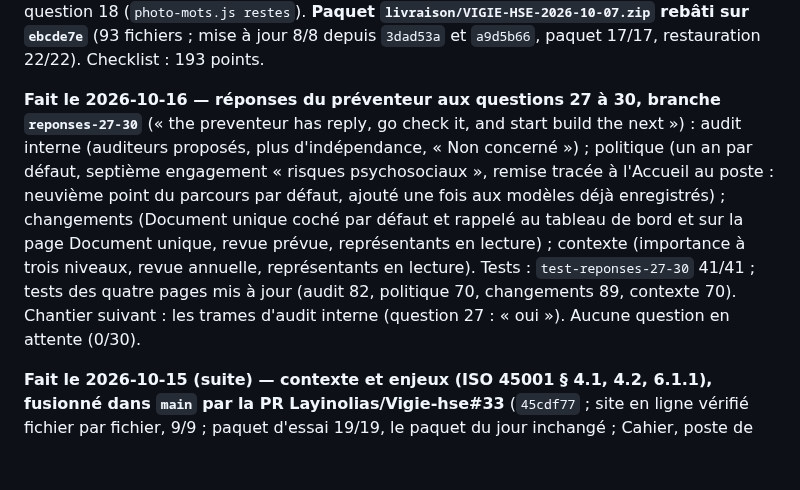
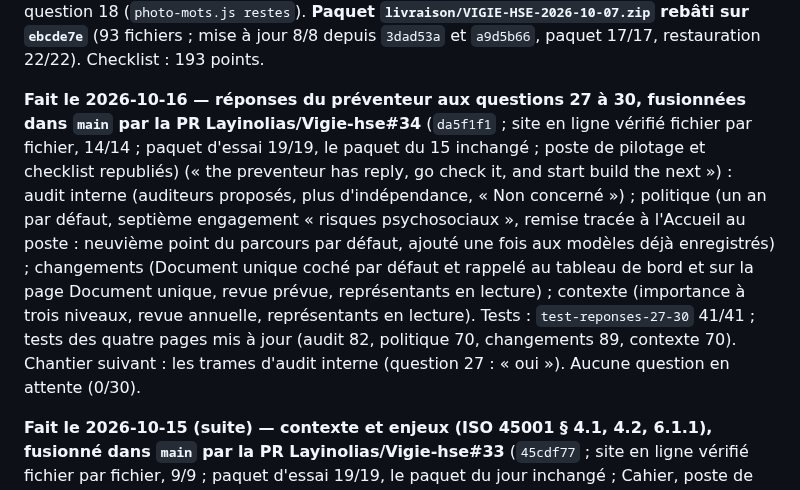
Before and after one commit to Layinolias/Vigie-hse, a Markdown page: Documentation/POINT-DE-REPRISE.md, the part around the change. Drawn GitHub-style; blank space fills up the shorter version.

Commit message:
Point de reprise : réponses 27 à 30 fusionnées (PR 34), site vérifié
Co-Authored-By: Claude Opus 5.5 <noreply@anthropic.com>

```diff
--- a/Documentation/POINT-DE-REPRISE.md
+++ b/Documentation/POINT-DE-REPRISE.md
@@ -47,7 +47,7 @@ depuis `08a2585` passé) ; dossier pour l'avocat : `livraison/VIGIE-HSE-dossier-
 
 **Fait le 2026-10-07 (suite) — J1, vérification de l'efficacité des actions (§ 10.2), fusionnée par la PR Layinolias/Vigie-hse#18** (`ebcde7e` ; site en ligne vérifié fichier par fichier ; checklist et poste de pilotage republiés) : écart n° 4 de `CARTE-ISO-45001.md`, choisi parce qu'il ne demande aucune décision métier. Plan d'actions : une action « Fait » porte `efficacite` / `efficaciteDate` / `efficacitePar` / `efficaciteNote`, retirés si elle est rouverte ; filtre et compteur « à vérifier » ; « Non efficace » propose une action de suite pré-remplie ; export, import (ancien modèle sans les colonnes : rien d'effacé), kit de reprise (`m.listes` dans le générateur). Corrigé au passage : modifier une action perdait les champs que le formulaire ne connaît pas. Preuve : `test-efficacite.js` 33/33, panneau navigateur (bureau, 375 px, sombre). Audit J0 du même jour : en secteur entreprise, plus aucun texte fixe à traduire hors question 18 (`photo-mots.js restes`). **Paquet `livraison/VIGIE-HSE-2026-10-07.zip` rebâti sur `ebcde7e`** (93 fichiers ; mise à jour 8/8 depuis `3dad53a` et `a9d5b66`, paquet 17/17, restauration 22/22). Checklist : 193 points.
 
-**Fait le 2026-10-16 — réponses du préventeur aux questions 27 à 30, branche `reponses-27-30`** (« the preventeur has reply, go check it, and start build the next ») : audit interne (auditeurs proposés, plus d'indépendance, « Non concerné ») ; politique (un an par défaut, septième engagement « risques psychosociaux », remise tracée à l'Accueil au poste : neuvième point du parcours par défaut, ajouté une fois aux modèles déjà enregistrés) ; changements (Document unique coché par défaut et rappelé au tableau de bord et sur la page Document unique, revue prévue, représentants en lecture) ; contexte (importance à trois niveaux, revue annuelle, représentants en lecture). Tests : `test-reponses-27-30` 41/41 ; tests des quatre pages mis à jour (audit 82, politique 70, changements 89, contexte 70). Chantier suivant : les trames d'audit interne (question 27 : « oui »). Aucune question en attente (0/30).
+**Fait le 2026-10-16 — réponses du préventeur aux questions 27 à 30, fusionnées dans `main` par la PR Layinolias/Vigie-hse#34** (`da5f1f1` ; site en ligne vérifié fichier par fichier, 14/14 ; paquet d'essai 19/19, le paquet du 15 inchangé ; poste de pilotage et checklist republiés) (« the preventeur has reply, go check it, and start build the next ») : audit interne (auditeurs proposés, plus d'indépendance, « Non concerné ») ; politique (un an par défaut, septième engagement « risques psychosociaux », remise tracée à l'Accueil au poste : neuvième point du parcours par défaut, ajouté une fois aux modèles déjà enregistrés) ; changements (Document unique coché par défaut et rappelé au tableau de bord et sur la page Document unique, revue prévue, représentants en lecture) ; contexte (importance à trois niveaux, revue annuelle, représentants en lecture). Tests : `test-reponses-27-30` 41/41 ; tests des quatre pages mis à jour (audit 82, politique 70, changements 89, contexte 70). Chantier suivant : les trames d'audit interne (question 27 : « oui »). Aucune question en attente (0/30).
 
 **Fait le 2026-10-15 (suite) — contexte et enjeux (ISO 45001 § 4.1, 4.2, 6.1.1), fusionné dans `main` par la PR Layinolias/Vigie-hse#33** (`45cdf77` ; site en ligne vérifié fichier par fichier, 9/9 ; paquet d'essai 19/19, le paquet du jour inchangé ; Cahier, poste de pilotage et checklist republiés) (« go for the next part » : derniers registres de la carte ISO) : page `contexte.html` (Pilotage), logique `assets/contexte-ref.js` ; actions des risques et opportunités au Plan d'actions (origine « Risques et opportunités », toute l'organisation) ; revue de direction (« b. Changements du contexte », `chiffres.contexteOrganisation`, avec ce qui a changé dans la période) ; module de droits `contexte` (Manager lit, Préventeur, Administrateur et RH gèrent) ; serveur `contexte` en gestion, lecture limitée à identifiant, registre, type, texte et actions hors de la page et de la revue. Question 30 posée. Tests : `test-contexte` 69/69 ; carte ISO 19 couvertes, 8 partielles, 0 écart ; checklist 235 points. Constat (non modifié, question 30, point 5) : le Plan d'actions masque à un compte limité à certains services toute action sans service. Le paquet reste en attente.
 
```
